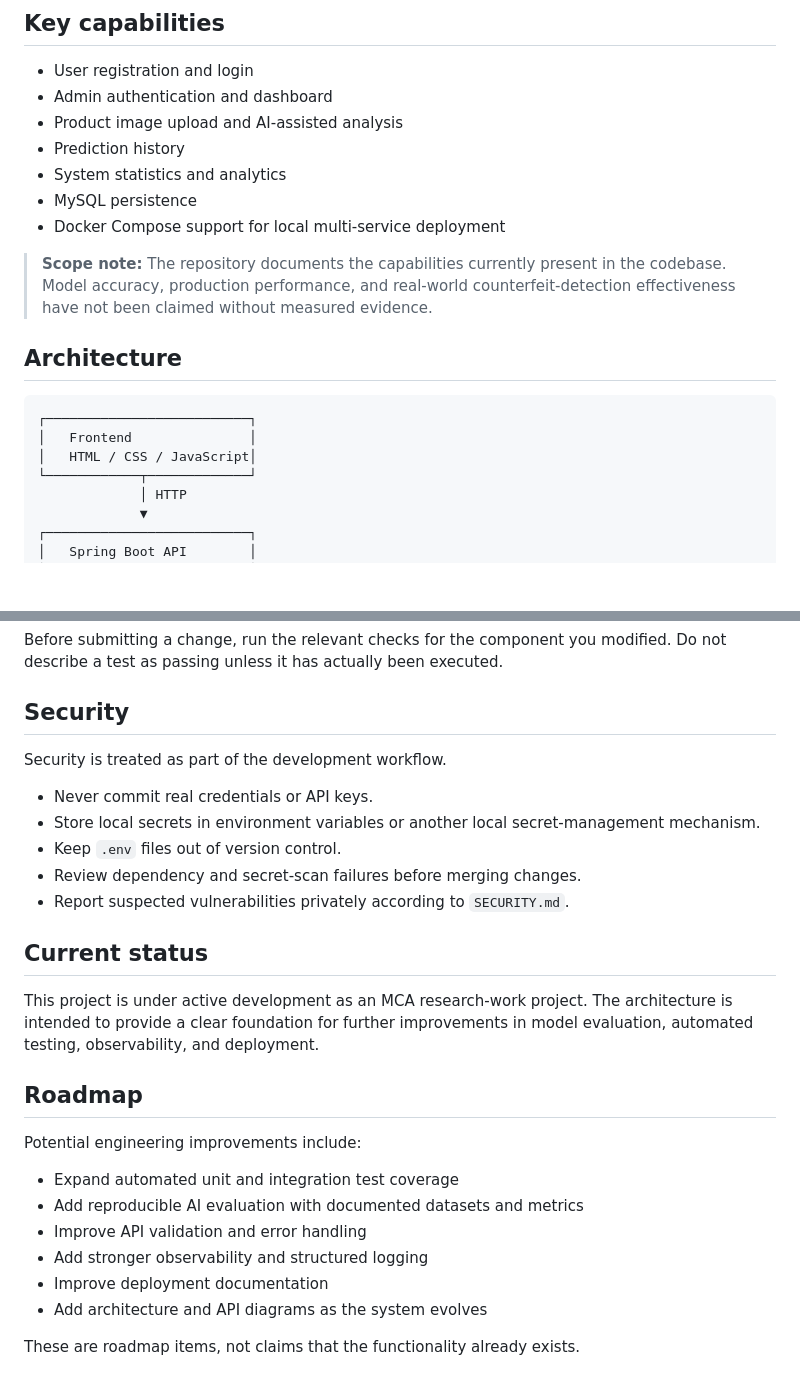
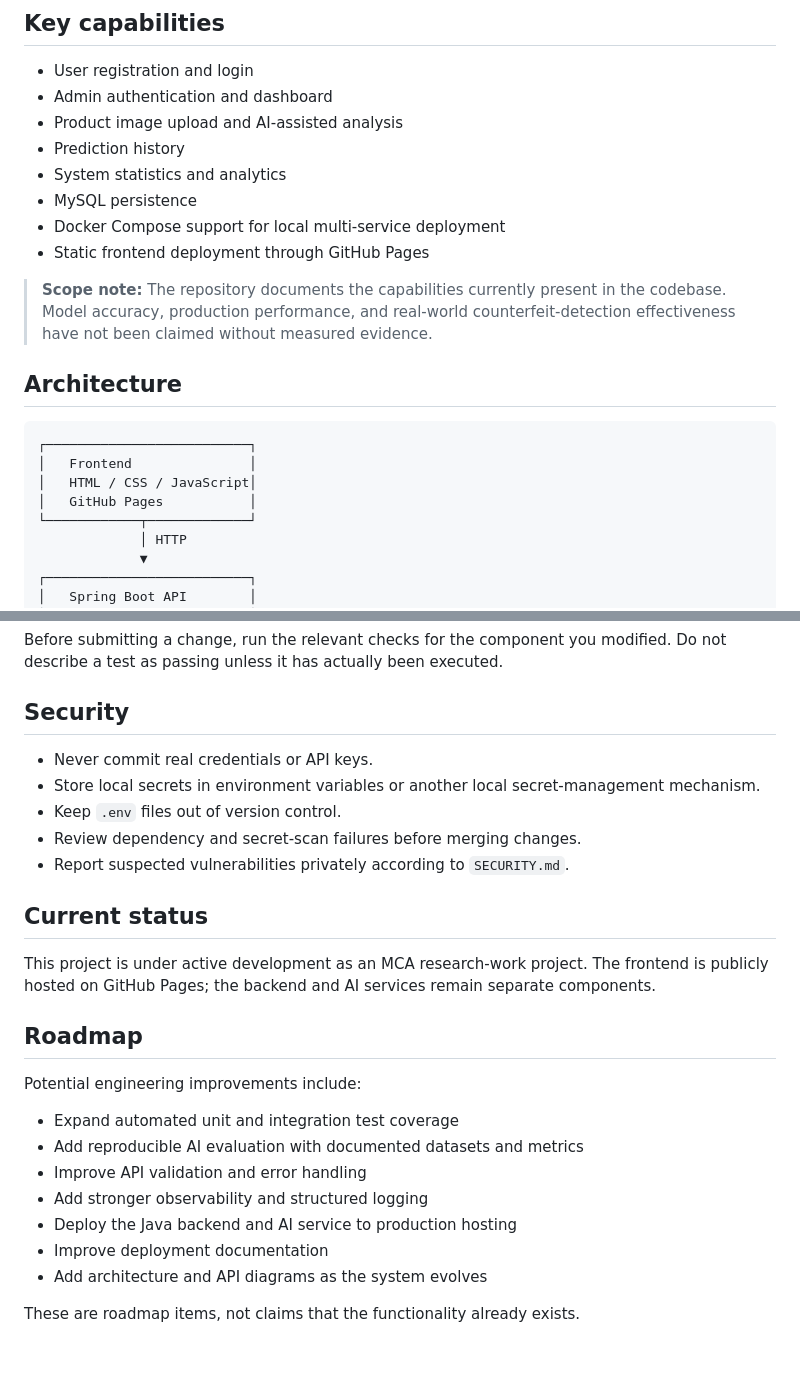
Before and after one commit to lomeshpawar/Counterfeit-Detection-System, a Markdown page: README.md, 2 parts joined by grey strips. Rendered like a GitHub page; blank space fills up the shorter version.

```diff
--- a/README.md
+++ b/README.md
@@ -17,6 +26,7 @@ Counterfeit products create a difficult verification problem: visual evidence mu
 - System statistics and analytics
 - MySQL persistence
 - Docker Compose support for local multi-service deployment
+- Static frontend deployment through GitHub Pages
 
 > **Scope note:** The repository documents the capabilities currently present in the codebase. Model accuracy, production performance, and real-world counterfeit-detection effectiveness have not been claimed without measured evidence.
 
@@ -26,6 +36,7 @@ Counterfeit products create a difficult verification problem: visual evidence mu
 ┌──────────────────────────┐
 │   Frontend               │
 │   HTML / CSS / JavaScript│
+│   GitHub Pages           │
 └────────────┬─────────────┘
              │ HTTP
              ▼
@@ -135,8 +181,6 @@ Before submitting a change, run the relevant checks for the component you modifi
 
 ## Security
 
-Security is treated as part of the development workflow.
-
 - Never commit real credentials or API keys.
 - Store local secrets in environment variables or another local secret-management mechanism.
 - Keep `.env` files out of version control.
@@ -145,7 +189,7 @@ Security is treated as part of the development workflow.
 
 ## Current status
 
-This project is under active development as an MCA research-work project. The architecture is intended to provide a clear foundation for further improvements in model evaluation, automated testing, observability, and deployment.
+This project is under active development as an MCA research-work project. The frontend is publicly hosted on GitHub Pages; the backend and AI services remain separate components.
 
 ## Roadmap
 
@@ -155,6 +199,7 @@ Potential engineering improvements include:
 - Add reproducible AI evaluation with documented datasets and metrics
 - Improve API validation and error handling
 - Add stronger observability and structured logging
+- Deploy the Java backend and AI service to production hosting
 - Improve deployment documentation
 - Add architecture and API diagrams as the system evolves
 
```
Also changed, not shown: other parts of README.md (+47 -3 lines).
